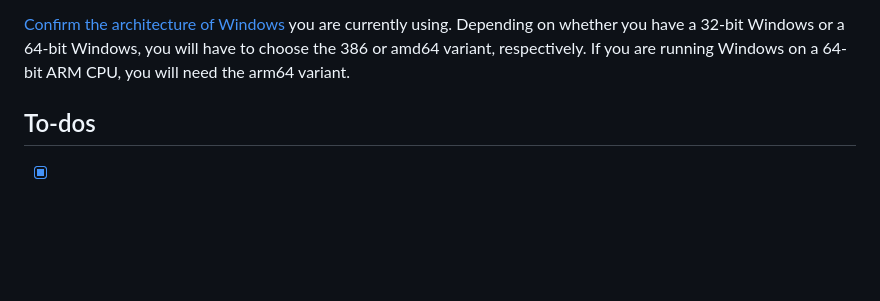
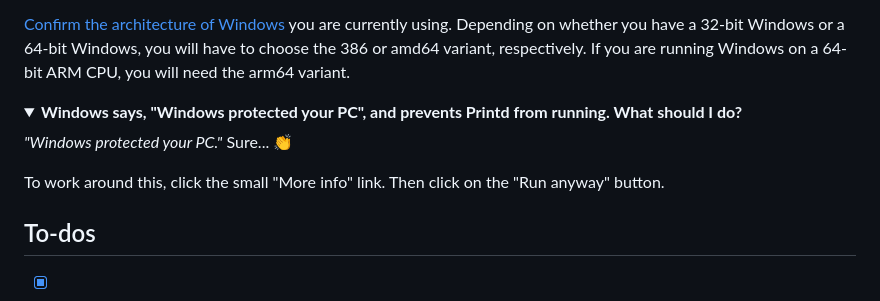
Before and after one commit to FurqanSoftware/toph-printd, a Markdown page: README.md, the part around the change. Rendered like a GitHub page; blank space fills up the shorter version.

Commit message:
Add Microsoft Defender SmartScreen FAQ

```diff
--- a/README.md
+++ b/README.md
@@ -110,6 +110,16 @@ We release Printd binaries for 386, amd64, and arm64 architectures.
 
 </details>
 
+<details open>
+
+<summary><b>Windows says, "Windows protected your PC", and prevents Printd from running. What should I do?</b></summary>
+
+_"Windows protected your PC."_ Sure... :clap:
+
+To work around this, click the small "More info" link. Then click on the "Run anyway" button.
+
+</details>
+
 ## To-dos
 
 - [x] Windows support
```
